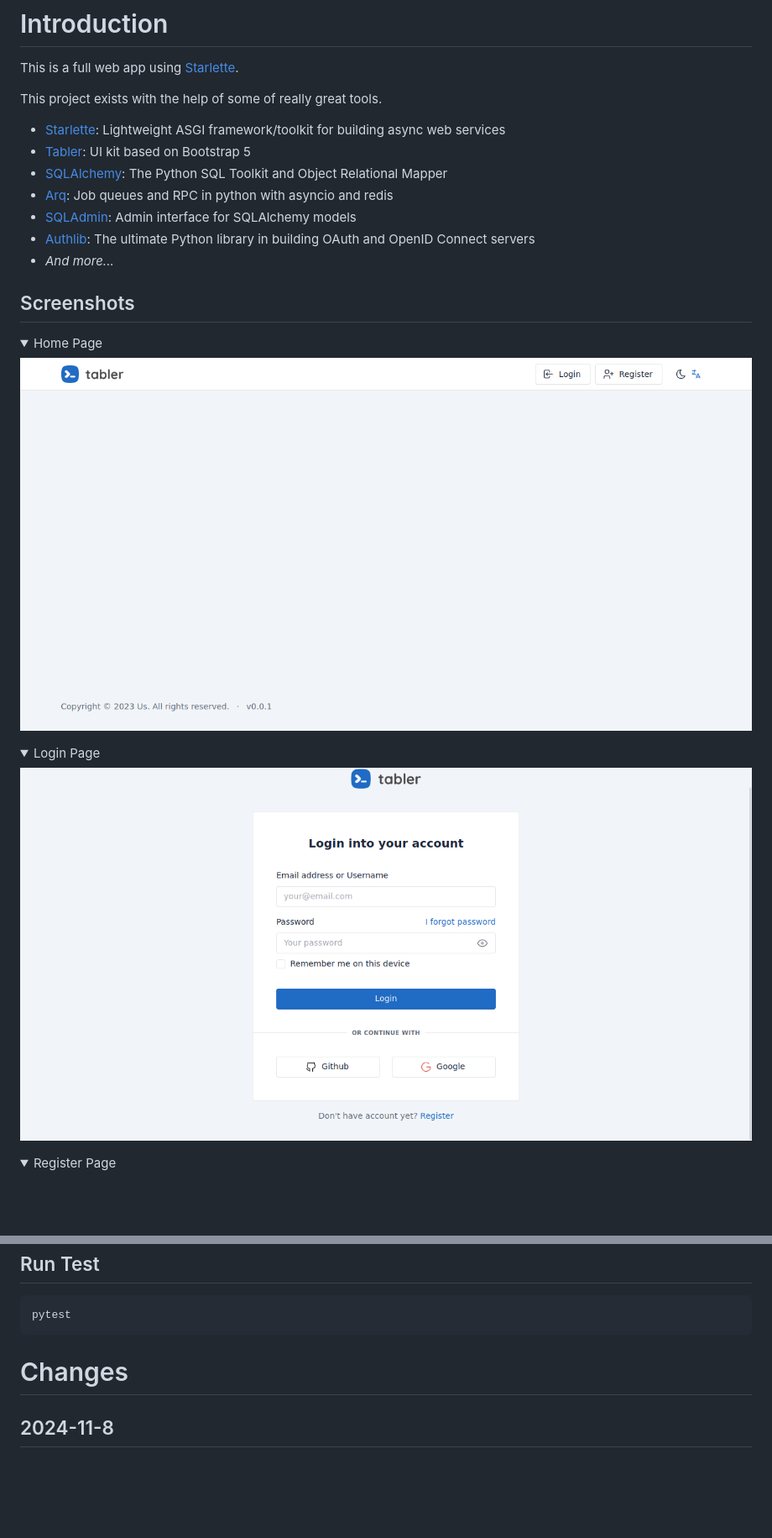
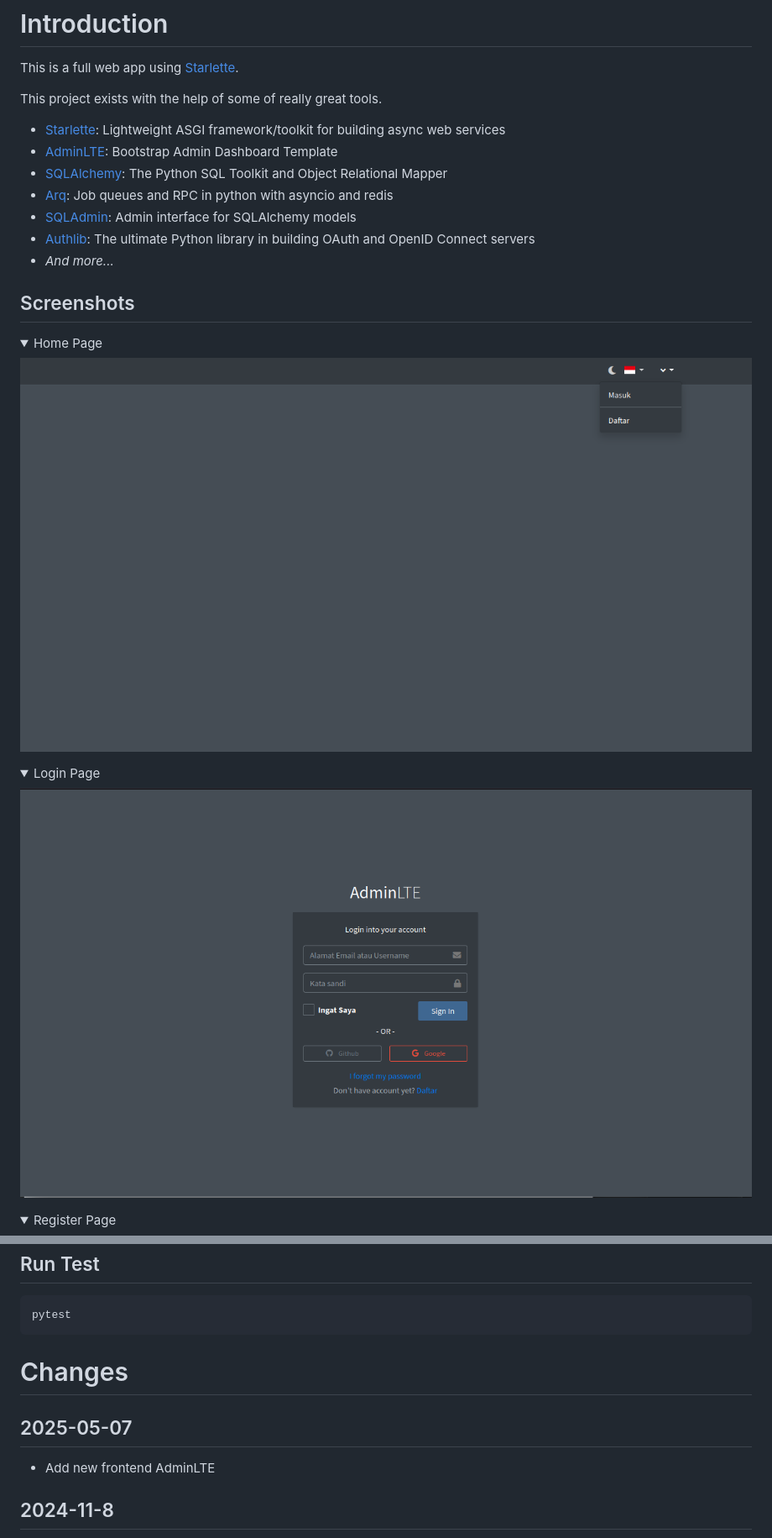
Before and after one commit to jockerz/StarletteStarter, a Markdown page: README.md, 2 parts joined by grey strips. Shown: that part at 84% size. Rendered like a GitHub page; pictures changed too: screenshots/home.png, screenshots/login.png; folded sections open; blank space fills up the shorter version.

```diff
--- a/README.md
+++ b/README.md
@@ -6,7 +8,7 @@ This project exists with the help of some of really great tools.
 
 - [Starlette][Starlette]: Lightweight ASGI framework/toolkit
   for building async web services
-- [Tabler][Tabler]: UI kit based on Bootstrap 5
+- [AdminLTE][AdminLTE]: Bootstrap Admin Dashboard Template
 - [SQLAlchemy][SQLAlchemy]: The Python SQL Toolkit and Object Relational Mapper
 - [Arq][arq]: Job queues and RPC in python with asyncio and redis
 - [SQLAdmin][SQLAdmin]: Admin interface for SQLAlchemy models
@@ -295,6 +297,11 @@ pytest
 
 # Changes
 
+## 2025-05-07
+
+ - Add new frontend AdminLTE
+
+
 ## 2024-11-8
 
  - Python library updated
```
Also changed, not shown: other parts of README.md (+3 -0 lines), screenshots/forgot.png, screenshots/profile.png, screenshots/register.png, 1 other file.
